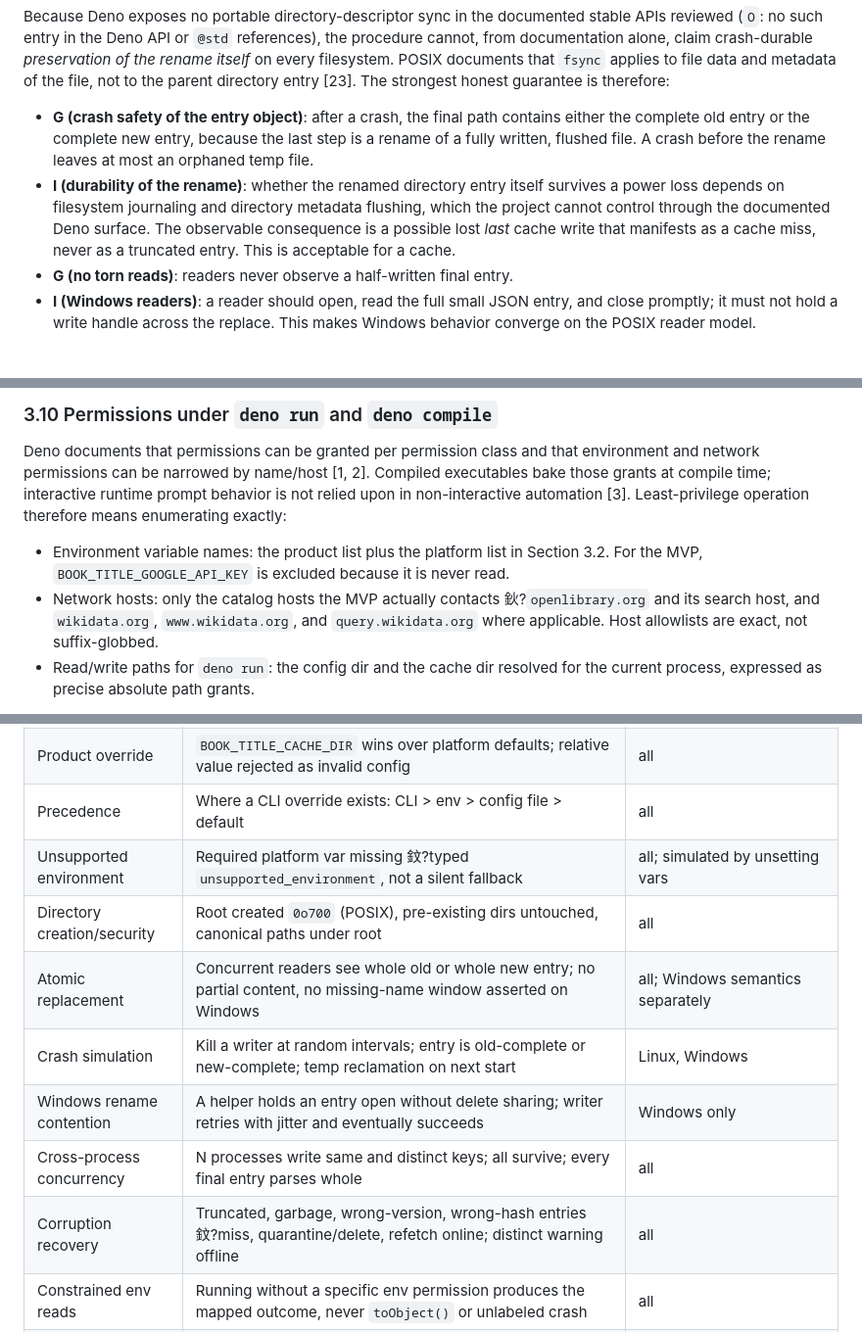
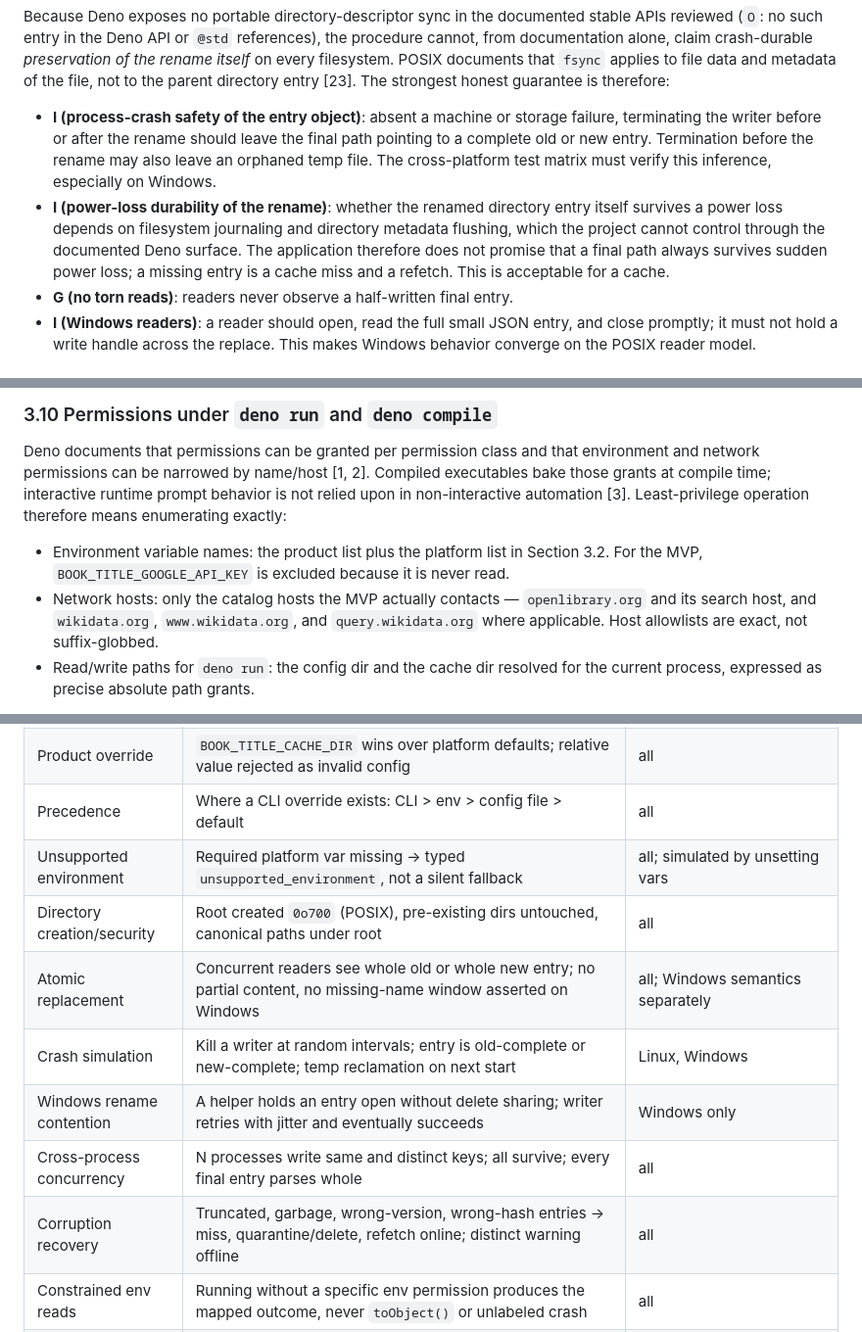
Before and after one commit to FilthyS/book-title-lookup, a Markdown page: docs/research/deno-persistence-and-permissions.md, 3 parts joined by grey strips. Shown at 98% size. GitHub-like rendering.

```diff
--- a/docs/research/deno-persistence-and-permissions.md
+++ b/docs/research/deno-persistence-and-permissions.md
@@ -105,8 +105,8 @@ The durable-write procedure chosen as the baseline is:
 
 Because Deno exposes no portable directory-descriptor sync in the documented stable APIs reviewed (`O`: no such entry in the Deno API or `@std` references), the procedure cannot, from documentation alone, claim crash-durable *preservation of the rename itself* on every filesystem. POSIX documents that `fsync` applies to file data and metadata of the file, not to the parent directory entry [23]. The strongest honest guarantee is therefore:
 
-- **G (crash safety of the entry object)**: after a crash, the final path contains either the complete old entry or the complete new entry, because the last step is a rename of a fully written, flushed file. A crash before the rename leaves at most an orphaned temp file.
-- **I (durability of the rename)**: whether the renamed directory entry itself survives a power loss depends on filesystem journaling and directory metadata flushing, which the project cannot control through the documented Deno surface. The observable consequence is a possible lost *last* cache write that manifests as a cache miss, never as a truncated entry. This is acceptable for a cache.
+- **I (process-crash safety of the entry object)**: absent a machine or storage failure, terminating the writer before or after the rename should leave the final path pointing to a complete old or new entry. Termination before the rename may also leave an orphaned temp file. The cross-platform test matrix must verify this inference, especially on Windows.
+- **I (power-loss durability of the rename)**: whether the renamed directory entry itself survives a power loss depends on filesystem journaling and directory metadata flushing, which the project cannot control through the documented Deno surface. The application therefore does not promise that a final path always survives sudden power loss; a missing entry is a cache miss and a refetch. This is acceptable for a cache.
 - **G (no torn reads)**: readers never observe a half-written final entry.
 - **I (Windows readers)**: a reader should open, read the full small JSON entry, and close promptly; it must not hold a write handle across the replace. This makes Windows behavior converge on the POSIX reader model.
 
@@ -178,7 +178,7 @@ The locator module must be the only code that reads platform environment variabl
 Deno documents that permissions can be granted per permission class and that environment and network permissions can be narrowed by name/host [1, 2]. Compiled executables bake those grants at compile time; interactive runtime prompt behavior is not relied upon in non-interactive automation [3]. Least-privilege operation therefore means enumerating exactly:
 
 - Environment variable names: the product list plus the platform list in Section 3.2. For the MVP, `BOOK_TITLE_GOOGLE_API_KEY` is excluded because it is never read.
-- Network hosts: only the catalog hosts the MVP actually contacts 鈥?`openlibrary.org` and its search host, and `wikidata.org`, `www.wikidata.org`, and `query.wikidata.org` where applicable. Host allowlists are exact, not suffix-globbed.
+- Network hosts: only the catalog hosts the MVP actually contacts — `openlibrary.org` and its search host, and `wikidata.org`, `www.wikidata.org`, and `query.wikidata.org` where applicable. Host allowlists are exact, not suffix-globbed.
 - Read/write paths for `deno run`: the config dir and the cache dir resolved for the current process, expressed as precise absolute path grants.
 
 For `deno run`, the manifest is fully enforceable, and tests run with a manifest that grants only the fixture directories plus the exact environment names. This is the primary least-privilege boundary for development, CI, and fixture-backed tests.
@@ -255,13 +255,13 @@ All tests are fixture-backed; none depend on live sources. Each test isolates th
 | Default roots | Linux: `XDG_CONFIG_HOME`/`XDG_CACHE_HOME`, else `~/.config`/`~/.cache`; macOS: `~/Library/Application Support`, `~/Library/Caches`; Windows: `%APPDATA%`, `%LOCALAPPDATA%` | Linux, macOS, Windows |
 | Product override | `BOOK_TITLE_CACHE_DIR` wins over platform defaults; relative value rejected as invalid config | all |
 | Precedence | Where a CLI override exists: CLI > env > config file > default | all |
-| Unsupported environment | Required platform var missing 鈫?typed `unsupported_environment`, not a silent fallback | all; simulated by unsetting vars |
+| Unsupported environment | Required platform var missing → typed `unsupported_environment`, not a silent fallback | all; simulated by unsetting vars |
 | Directory creation/security | Root created `0o700` (POSIX), pre-existing dirs untouched, canonical paths under root | all |
 | Atomic replacement | Concurrent readers see whole old or whole new entry; no partial content, no missing-name window asserted on Windows | all; Windows semantics separately |
 | Crash simulation | Kill a writer at random intervals; entry is old-complete or new-complete; temp reclamation on next start | Linux, Windows |
 | Windows rename contention | A helper holds an entry open without delete sharing; writer retries with jitter and eventually succeeds | Windows only |
 | Cross-process concurrency | N processes write same and distinct keys; all survive; every final entry parses whole | all |
-| Corruption recovery | Truncated, garbage, wrong-version, wrong-hash entries 鈫?miss, quarantine/delete, refetch online; distinct warning offline | all |
+| Corruption recovery | Truncated, garbage, wrong-version, wrong-hash entries → miss, quarantine/delete, refetch online; distinct warning offline | all |
 | Constrained env reads | Running without a specific env permission produces the mapped outcome, never `toObject()` or unlabeled crash | all |
 | Least-privilege manifest | Fixture process with exact grants succeeds; a process denied the cache path or an unlisted env var fails with `permission_denied` mapped to the documented category | all |
 | Compile smoke | Compiled artifact starts, resolves fixture roots, missing-permission cases map to structured output; run per platform in release CI | per target platform, Linux/macOS/Windows |
```
Also changed, not shown: other parts of docs/research/deno-persistence-and-permissions.md (+42 -42 lines).
